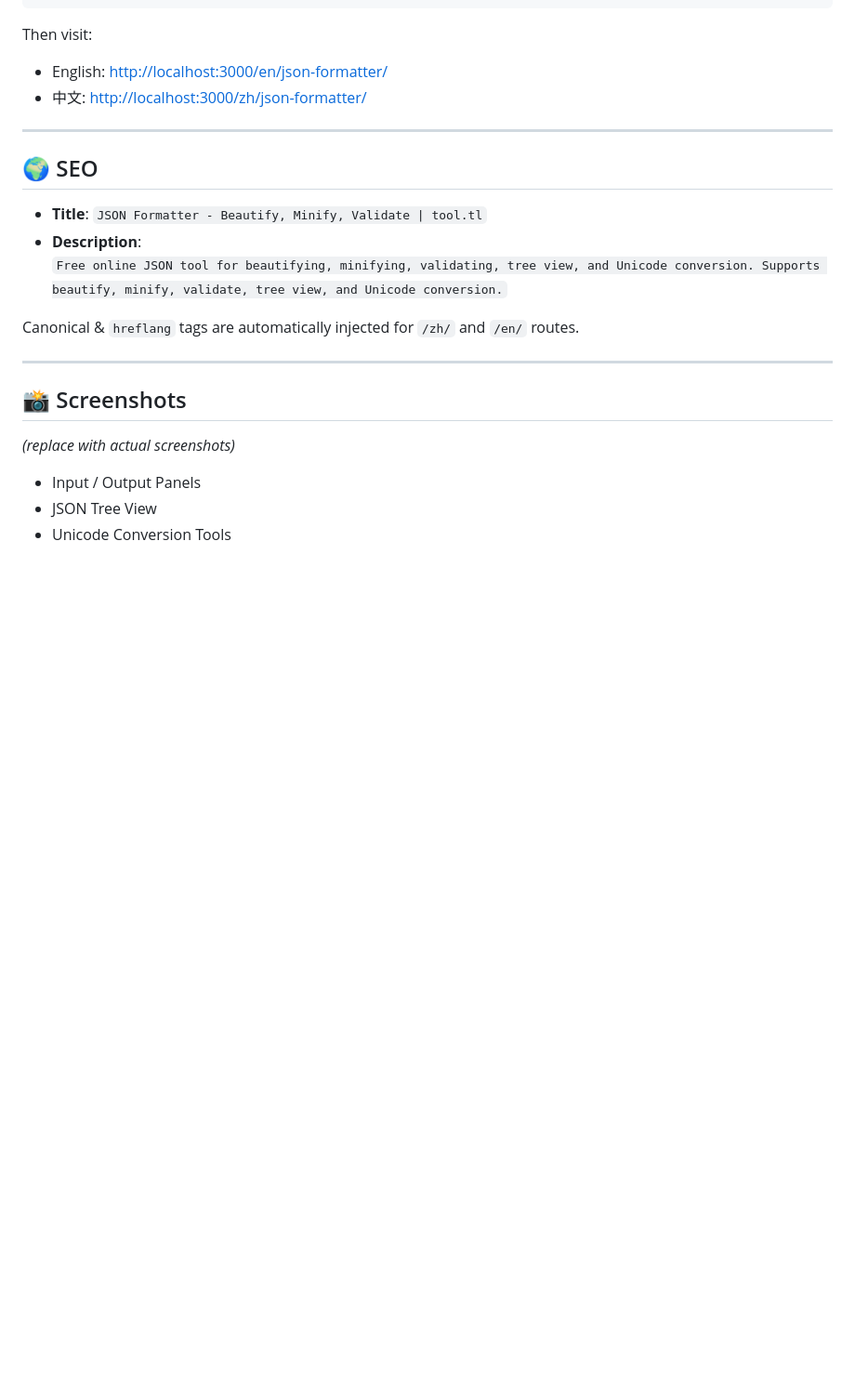
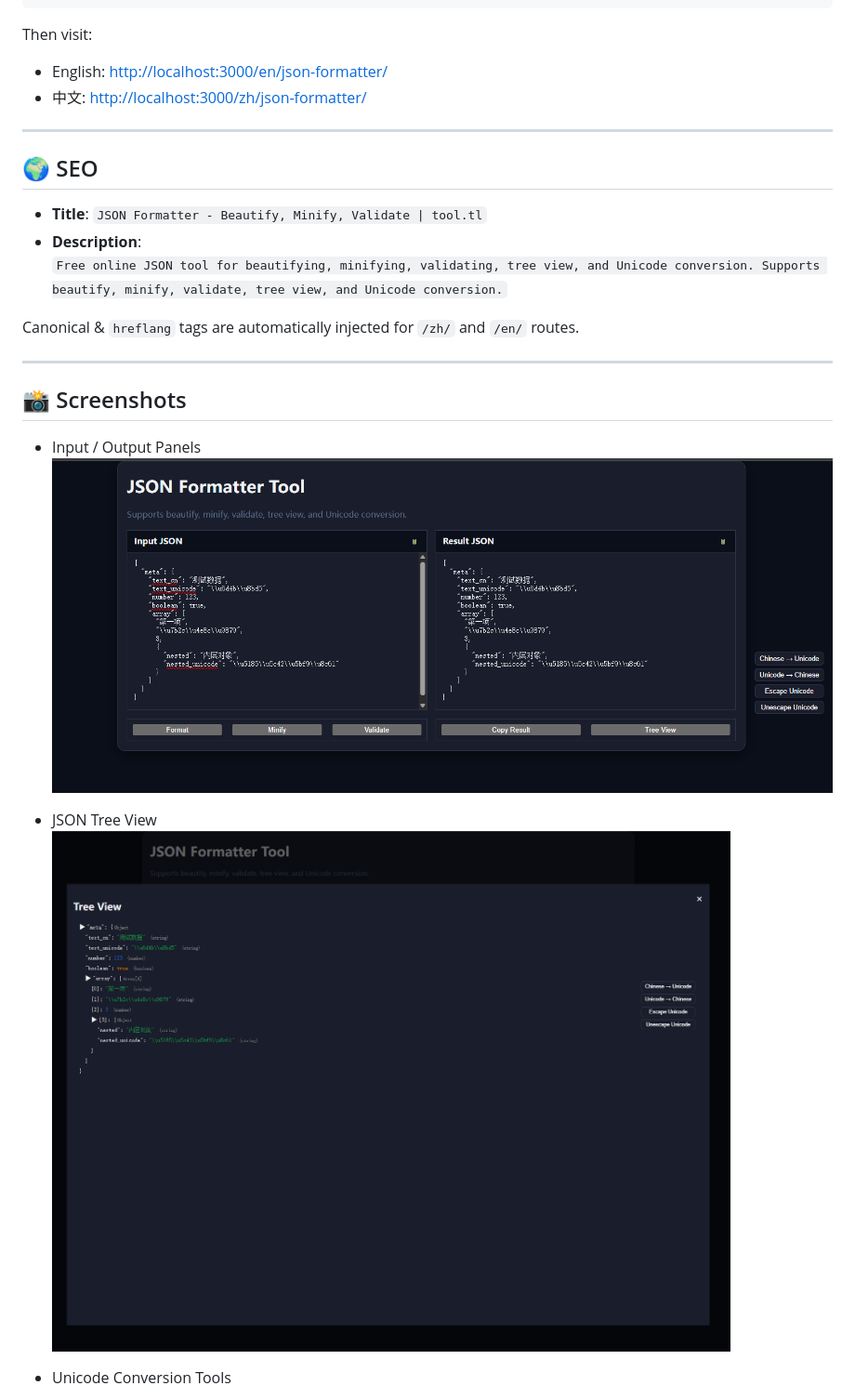
Before and after one commit to tool-tl/json-formatter, a Markdown page: README.md, the part around the change printed below. Shown: that part at 93% size. Drawn GitHub-style; pictures changed too: docs/images/screenshot-input-output.png (added), docs/images/screenshot-tree.png (added); blank space fills up the shorter version.

```diff
--- a/README.md
+++ b/README.md
@@ -60,8 +62,10 @@ Canonical & `hreflang` tags are automatically injected for `/zh/` and `/en/` rou
 
 ## 📸 Screenshots
 
-*(replace with actual screenshots)*
+- Input / Output Panels
+  ![Input/Output Screenshot](docs/images/screenshot-input-output.png)
 
-- Input / Output Panels
 - JSON Tree View
+  ![Tree View Screenshot](docs/images/screenshot-tree.png)
+
 - Unicode Conversion Tools
```
Also changed, not shown: other parts of README.md (+5 -4 lines), README.zh.md (+10 -0 lines), docs/images/screenshot-unicode-conversion-tools-0.png (added), docs/images/screenshot-unicode-conversion-tools-1.png (added).
